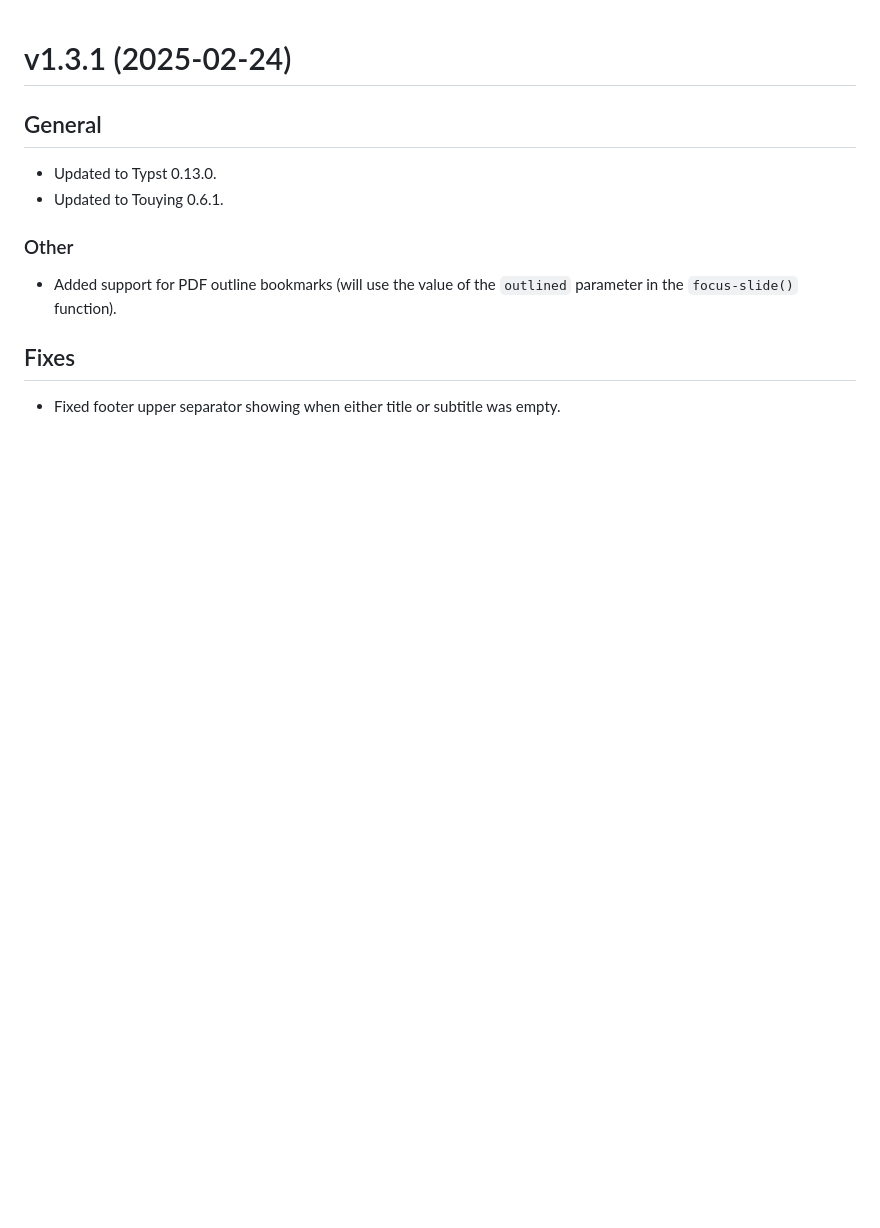
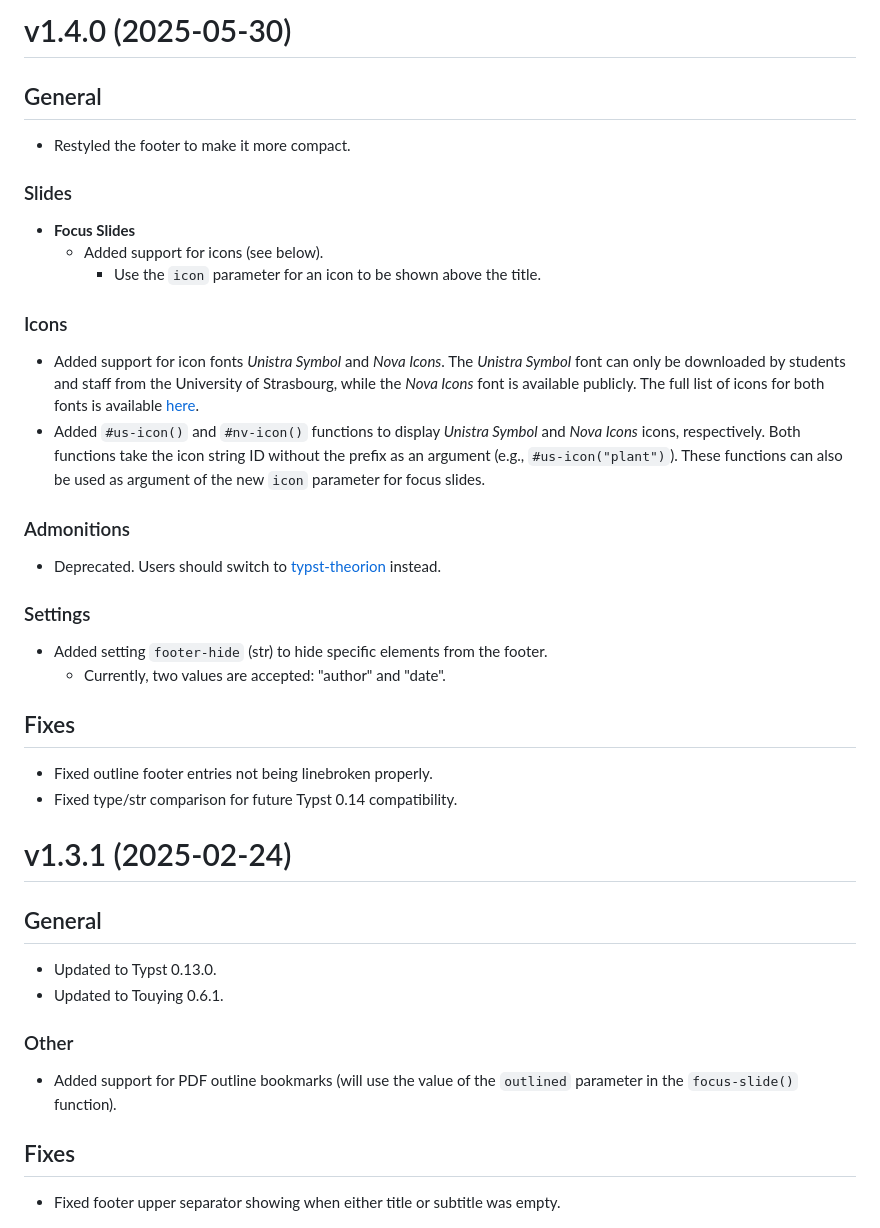
Before and after one commit to spidersouris/touying-unistra-pristine, a Markdown page: CHANGELOG.md, the part around the change. GitHub-like rendering; blank space fills up the shorter version.

Commit message:
:memo: docs: add 1.4.0 changelog

```diff
--- a/CHANGELOG.md
+++ b/CHANGELOG.md
@@ -1,3 +1,34 @@
+# v1.4.0 (2025-05-30)
+
+## General
+
+- Restyled the footer to make it more compact.
+
+### Slides
+
+- **Focus Slides**
+  - Added support for icons (see below).
+    - Use the `icon` parameter for an icon to be shown above the title.
+
+### Icons
+
+- Added support for icon fonts _Unistra Symbol_ and _Nova Icons_. The _Unistra Symbol_ font can only be downloaded by students and staff from the University of Strasbourg, while the _Nova Icons_ font is available publicly. The full list of icons for both fonts is available [here](https://di.pages.unistra.fr/pictogrammes/).
+- Added `#us-icon()` and `#nv-icon()` functions to display _Unistra Symbol_ and _Nova Icons_ icons, respectively. Both functions take the icon string ID without the prefix as an argument (e.g., `#us-icon("plant")`). These functions can also be used as argument of the new `icon` parameter for focus slides.
+
+### Admonitions
+
+- Deprecated. Users should switch to [typst-theorion](https://github.com/OrangeX4/typst-theorion) instead.
+
+### Settings
+
+- Added setting `footer-hide` (str) to hide specific elements from the footer.
+  - Currently, two values are accepted: "author" and "date".
+
+## Fixes
+
+- Fixed outline footer entries not being linebroken properly.
+- Fixed type/str comparison for future Typst 0.14 compatibility.
+
 # v1.3.1 (2025-02-24)
 
 ## General
```
